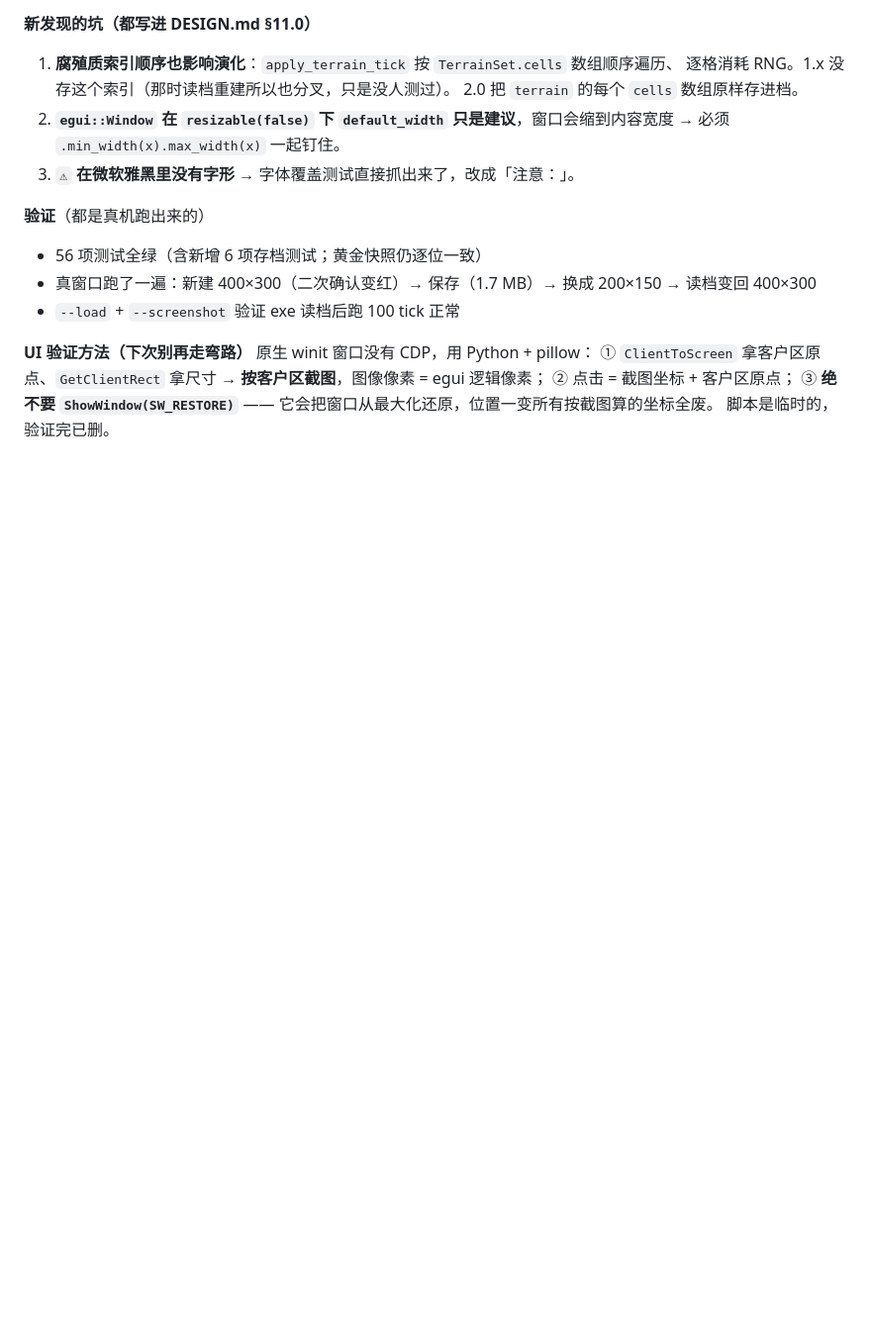
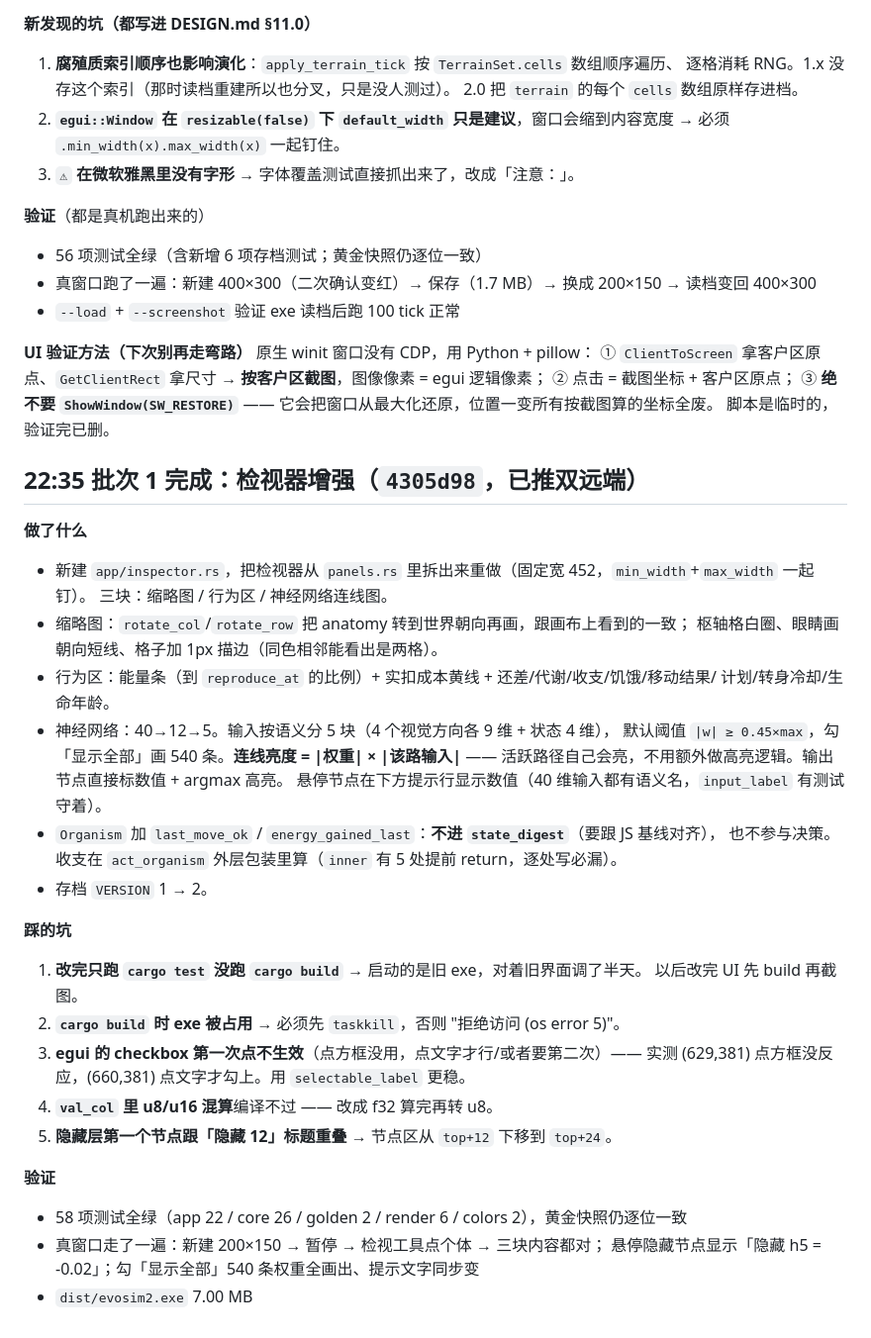
Before and after one commit to Oatol/evosim, a Markdown page: .workbuddy-ai/memory/2026-10-17.md, the part around the change. Shown at 99% size. Rendered like a GitHub page; blank space fills up the shorter version.

Commit message:
记录：批次 1 的要点 + 原生窗口 UI 验证方法与 5 个新坑

```diff
--- a/.workbuddy-ai/memory/2026-10-17.md
+++ b/.workbuddy-ai/memory/2026-10-17.md
@@ -608,3 +608,35 @@ egui 的 `.open(&mut bool)` 会在标题栏画 ×。注意**不能用 `&mut self
 ② 点击 = 截图坐标 + 客户区原点；
 ③ **绝不要 `ShowWindow(SW_RESTORE)`** —— 它会把窗口从最大化还原，位置一变所有按截图算的坐标全废。
 脚本是临时的，验证完已删。
+
+## 22:35 批次 1 完成：检视器增强（`4305d98`，已推双远端）
+
+**做了什么**
+- 新建 `app/inspector.rs`，把检视器从 `panels.rs` 里拆出来重做（固定宽 452，`min_width`+`max_width` 一起钉）。
+  三块：缩略图 / 行为区 / 神经网络连线图。
+- 缩略图：`rotate_col`/`rotate_row` 把 anatomy 转到世界朝向再画，跟画布上看到的一致；
+  枢轴格白圈、眼睛画朝向短线、格子加 1px 描边（同色相邻能看出是两格）。
+- 行为区：能量条（到 `reproduce_at` 的比例）+ 实扣成本黄线 + 还差/代谢/收支/饥饿/移动结果/
+  计划/转身冷却/生命年龄。
+- 神经网络：40→12→5。输入按语义分 5 块（4 个视觉方向各 9 维 + 状态 4 维），
+  默认阈值 `|w| ≥ 0.45×max`，勾「显示全部」画 540 条。**连线亮度 = |权重| × |该路输入|** ——
+  活跃路径自己会亮，不用额外做高亮逻辑。输出节点直接标数值 + argmax 高亮。
+  悬停节点在下方提示行显示数值（40 维输入都有语义名，`input_label` 有测试守着）。
+- `Organism` 加 `last_move_ok` / `energy_gained_last`：**不进 `state_digest`**（要跟 JS 基线对齐），
+  也不参与决策。收支在 `act_organism` 外层包装里算（`inner` 有 5 处提前 return，逐处写必漏）。
+- 存档 `VERSION` 1 → 2。
+
+**踩的坑**
+1. **改完只跑 `cargo test` 没跑 `cargo build`** → 启动的是旧 exe，对着旧界面调了半天。
+   以后改完 UI 先 build 再截图。
+2. **`cargo build` 时 exe 被占用** → 必须先 `taskkill`，否则 "拒绝访问 (os error 5)"。
+3. **egui 的 checkbox 第一次点不生效**（点方框没用，点文字才行/或者要第二次）——
+   实测 (629,381) 点方框没反应，(660,381) 点文字才勾上。用 `selectable_label` 更稳。
+4. **`val_col` 里 u8/u16 混算**编译不过 —— 改成 f32 算完再转 u8。
+5. **隐藏层第一个节点跟「隐藏 12」标题重叠** → 节点区从 `top+12` 下移到 `top+24`。
+
+**验证**
+- 58 项测试全绿（app 22 / core 26 / golden 2 / render 6 / colors 2），黄金快照仍逐位一致
+- 真窗口走了一遍：新建 200×150 → 暂停 → 检视工具点个体 → 三块内容都对；
+  悬停隐藏节点显示「隐藏 h5 = -0.02」；勾「显示全部」540 条权重全画出、提示文字同步变
+- `dist/evosim2.exe` 7.00 MB
```
Also changed, not shown: .workbuddy-ai/memory/MEMORY.md (+12 -4 lines).
